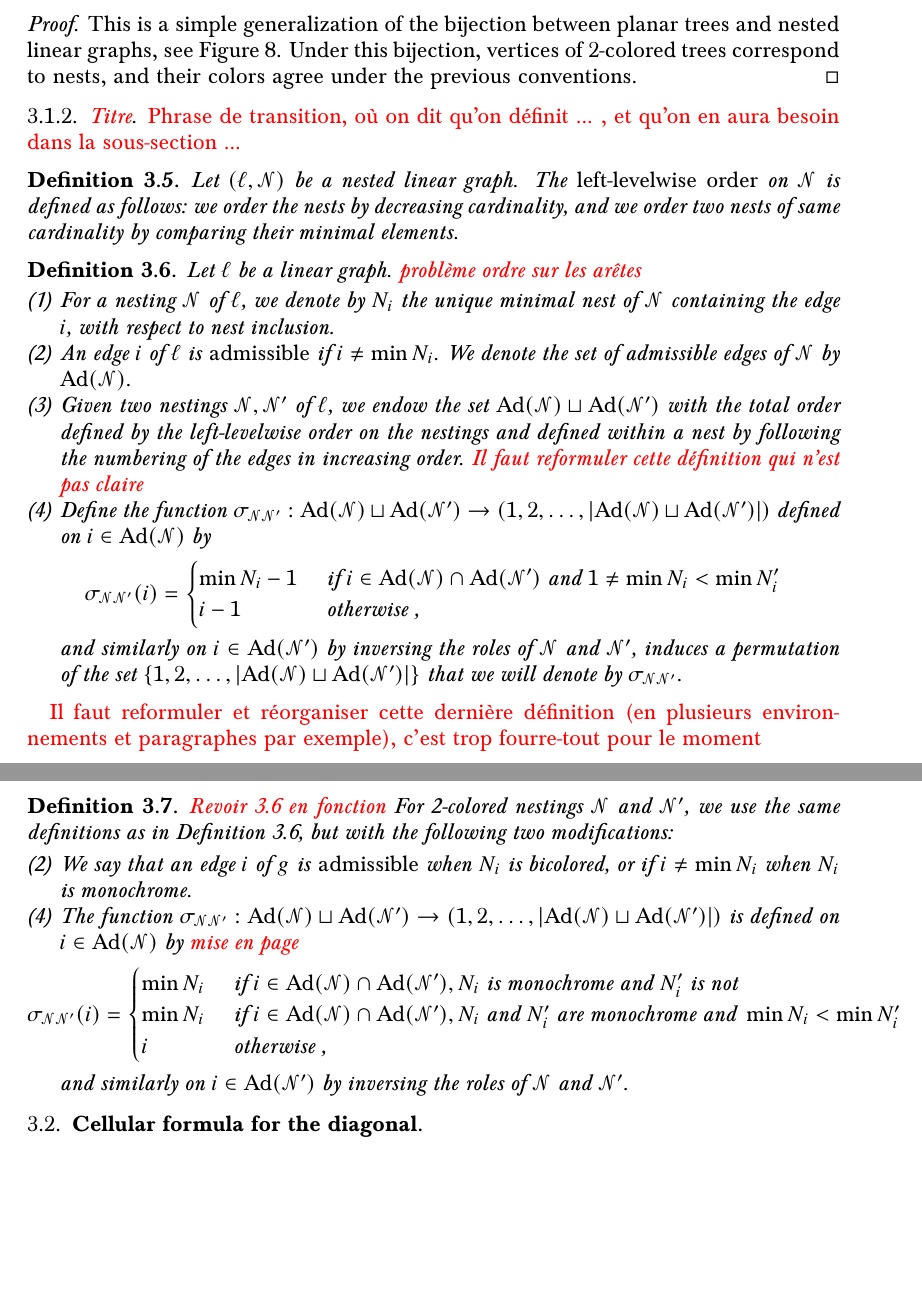
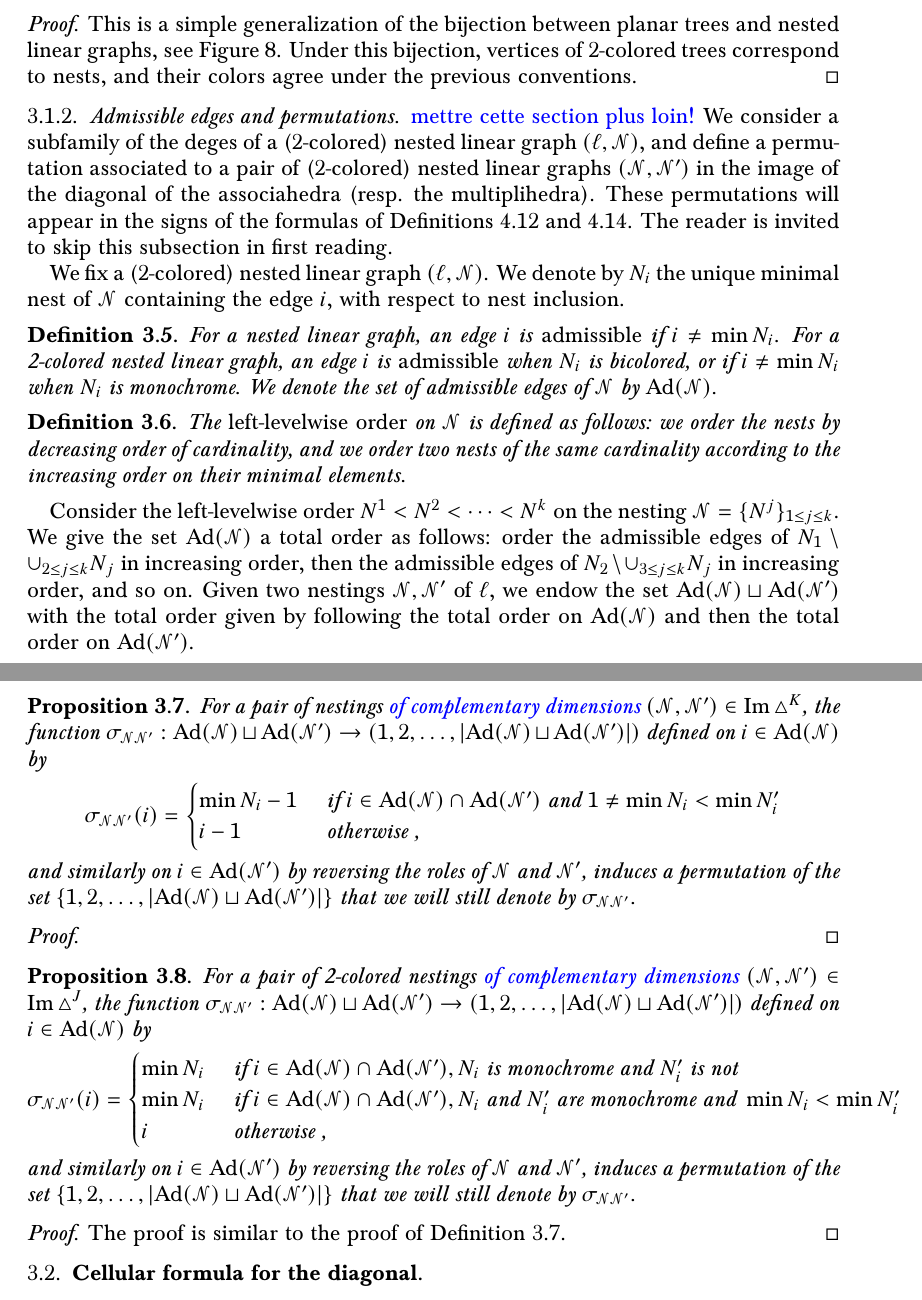
Before and after one commit to GuillaumeLaplante-Anfossi/Multiplihedra, a LaTeX paper (Multiplihedra.tex): two parts of pages 19 and 20 of 44, joined at a grey line, cut so that both start at the same text, the shorter picture padded with empty space. Compiled offline with pdfLaTeX.

Commit message:
Travail de signes

```diff
--- a/Multiplihedra.tex
+++ b/Multiplihedra.tex
@@ -1269,22 +1269,33 @@ This is a simple generalization of the bijection between planar trees and nested
 Under this bijection, vertices of 2-colored trees correspond to nests, and their colors agree under the previous conventions.
 \end{proof}
 
-\subsubsection{\rouge{Titre}}
-
-\rouge{Phrase de transition, où on dit qu'on définit ... , et qu'on en aura besoin dans la sous-section ... }
-
-\begin{definition} \label{def:left-levelwise-graph}
-Let $(\gra,\mathcal{N})$ be a nested linear graph. The \emph{left-levelwise order} on $\mathcal{N}$ is defined as follows: we order the nests by decreasing cardinality, and we order two nests of same cardinality by comparing their minimal elements.
-\end{definition}
+\subsubsection{Admissible edges and permutations}
+\Guillaume{mettre cette section plus loin!}
+We consider a subfamily of the deges of a (2-colored) nested linear graph $(\gra,\mathcal{N})$, and define a permutation associated to a pair of (2-colored) nested linear graphs $(\mathcal{N},\mathcal{N}')$ in the image of the diagonal of the associahedra (resp. the multiplihedra).
+These permutations will appear in the signs of the formulas of \cref{prop:diagonal-polytopale-a-infini,prop:diagonal-polytopale-m-infini}.
+The reader is invited to skip this subsection in first reading.
+
+We fix a (2-colored) nested linear graph $(\gra,\mathcal{N})$.
+We denote by $N_i$ the unique minimal nest of $\mathcal{N}$ containing the edge $i$, with respect to nest inclusion.
 
 \begin{definition}
-\label{def:signs}
-Let $\gra$ be a linear graph.  \rouge{problème ordre sur les arêtes}
-\begin{enumerate}[leftmargin=*]
-\item For a nesting $\mathcal{N}$ of $\gra$, we denote by $N_i$ the unique minimal nest of $\mathcal{N}$ containing the edge $i$, with respect to nest inclusion.
-\item An edge $i$ of $\gra$ is \emph{admissible} if $i \neq \min N_i$. We denote the set of admissible edges of $\mathcal{N}$ by $\mathrm{Ad}(\mathcal{N})$.
-\item Given two nestings $\mathcal{N}, \mathcal{N}'$ of $\gra$, we endow the set $\mathrm{Ad}(\mathcal{N})\sqcup \mathrm{Ad}(\mathcal{N}')$ with the total order defined by the left-levelwise order on the nestings and defined within a nest by following the numbering of the edges in increasing order. \rouge{Il faut reformuler cette définition qui n'est pas claire}
-\item Define the function $\sigma_{\mathcal{N}\mathcal{N}'}: \mathrm{Ad}(\mathcal{N})\sqcup \mathrm{Ad}(\mathcal{N}') \to (1,2,\ldots,|\mathrm{Ad}(\mathcal{N})\sqcup \mathrm{Ad}(\mathcal{N}')|)$ defined on $i \in \mathrm{Ad}(\mathcal{N})$ by
+For a nested linear graph, an edge $i$ is \emph{admissible} if $i \neq \min N_i$.
+For a 2-colored nested linear graph, an edge $i$ is \emph{admissible} when $N_i$ is bicolored, or if $i \neq \min N_i$ when $N_i$ is monochrome.
+We denote the set of admissible edges of $\mathcal{N}$ by $\mathrm{Ad}(\mathcal{N})$.
+\end{definition}
+
+\begin{definition}
+\label{def:left-levelwise-graph}
+The \emph{left-levelwise order} on $\mathcal{N}$ is defined as follows: we order the nests by decreasing order of cardinality, and we order two nests of the same cardinality according to the increasing order on their minimal elements.
+\end{definition}
+
+Consider the left-levelwise order $N^1<N^2<\cdots < N^k$ on the nesting $\mathcal{N}=\{N^j\}_{1\leq j \leq k}$.
+We give the set $\mathrm{Ad}(\mathcal{N})$ a total order as follows: order the admissible edges of $N_1 \setminus \cup_{2\leq j \leq k} N_j$ in increasing order, then the admissible edges of $N_2 \setminus \cup_{3\leq j \leq k} N_j$ in increasing order, and so on.
+Given two nestings $\mathcal{N}, \mathcal{N}'$ of $\gra$, we endow the set $\mathrm{Ad}(\mathcal{N})\sqcup \mathrm{Ad}(\mathcal{N}')$ with the total order given by following the total order on $\mathrm{Ad}(\mathcal{N})$ and then the total order on $\mathrm{Ad}(\mathcal{N}')$.
+
+\begin{proposition}
+\label{prop:signs-ass}
+For a pair of nestings \Guillaume{of complementary dimensions} $(\mathcal{N}, \mathcal{N}')\in \Ima\triangle^K$, the function $\sigma_{\mathcal{N}\mathcal{N}'}: \mathrm{Ad}(\mathcal{N})\sqcup \mathrm{Ad}(\mathcal{N}') \to (1,2,\ldots,|\mathrm{Ad}(\mathcal{N})\sqcup \mathrm{Ad}(\mathcal{N}')|)$ defined on $i \in \mathrm{Ad}(\mathcal{N})$ by
 \begin{equation*}
   \sigma_{\mathcal{N}\mathcal{N}'}(i)=
   \begin{cases}
@@ -1292,17 +1303,15 @@ Let $\gra$ be a linear graph.  \rouge{problème ordre sur les arêtes}
     i-1 & \text{ otherwise ,}
   \end{cases}
 \end{equation*}
-and similarly on $i \in \mathrm{Ad}(\mathcal{N}')$ by inversing the roles of $\mathcal{N}$ and $\mathcal{N}'$, induces a permutation of the set $\{1,2,\ldots,|\mathrm{Ad}(\mathcal{N})\sqcup \mathrm{Ad}(\mathcal{N}')|\}$ that we will denote by $\sigma_{\mathcal{N}\mathcal{N}'}$.
-\end{enumerate}
-\end{definition}
-
-\rouge{Il faut reformuler et réorganiser cette dernière définition (en plusieurs environnements et paragraphes par exemple), c'est trop fourre-tout pour le moment}
-
-\begin{definition}
-\rouge{Revoir 3.6 en fonction} For 2-colored nestings $\mathcal{N}$ and $\mathcal{N}'$, we use the same definitions as in \cref{def:signs}, but with the following two modifications:
-\begin{enumerate}[leftmargin=*]
-\item[(2)] We say that an edge $i$ of $g$ is \emph{admissible} when $N_i$ is bicolored, or if $i \neq \min N_i$ when $N_i$ is monochrome.
-\item[(4)] The function $\sigma_{\mathcal{N}\mathcal{N}'}: \mathrm{Ad}(\mathcal{N})\sqcup \mathrm{Ad}(\mathcal{N}') \to (1,2,\ldots,|\mathrm{Ad}(\mathcal{N})\sqcup \mathrm{Ad}(\mathcal{N}')|)$ is defined on $i \in \mathrm{Ad}(\mathcal{N})$ by \rouge{mise en page}
+and similarly on $i \in \mathrm{Ad}(\mathcal{N}')$ by reversing the roles of $\mathcal{N}$ and $\mathcal{N}'$, induces a permutation of the set $\{1,2,\ldots,|\mathrm{Ad}(\mathcal{N})\sqcup \mathrm{Ad}(\mathcal{N}')|\}$ that we will still denote by $\sigma_{\mathcal{N}\mathcal{N}'}$.
+\end{proposition}
+
+\begin{proof}
+\end{proof}
+
+\begin{proposition}
+\label{prop:signs-mul}
+For a pair of 2-colored nestings \Guillaume{of complementary dimensions} $(\mathcal{N},\mathcal{N}')\in \Ima\triangle^J$, the function $\sigma_{\mathcal{N}\mathcal{N}'}: \mathrm{Ad}(\mathcal{N})\sqcup \mathrm{Ad}(\mathcal{N}') \to (1,2,\ldots,|\mathrm{Ad}(\mathcal{N})\sqcup \mathrm{Ad}(\mathcal{N}')|)$ defined on $i \in \mathrm{Ad}(\mathcal{N})$ by
 \begin{equation*}
   \sigma_{\mathcal{N}\mathcal{N}'}(i)=
   \begin{cases}
@@ -1311,9 +1320,12 @@ and similarly on $i \in \mathrm{Ad}(\mathcal{N}')$ by inversing the roles of $\m
     i & \text{ otherwise ,}
   \end{cases}
 \end{equation*}
-and similarly on $i \in \mathrm{Ad}(\mathcal{N}')$ by inversing the roles of $\mathcal{N}$ and $\mathcal{N}'$.
-\end{enumerate}
-\end{definition}
+and similarly on $i \in \mathrm{Ad}(\mathcal{N}')$ by reversing the roles of $\mathcal{N}$ and $\mathcal{N}'$, induces a permutation of the set $\{1,2,\ldots,|\mathrm{Ad}(\mathcal{N})\sqcup \mathrm{Ad}(\mathcal{N}')|\}$ that we will still denote by $\sigma_{\mathcal{N}\mathcal{N}'}$.
+\end{proposition}
+
+\begin{proof}
+  The proof is similar to the proof of \cref{prop:signs-ass}.
+\end{proof}
 
 \subsection{Cellular formula for the diagonal} \label{ss:cellular-formula}
 
```
Also changed, not shown: Multiplihedra.tex (14 more changed lines).
